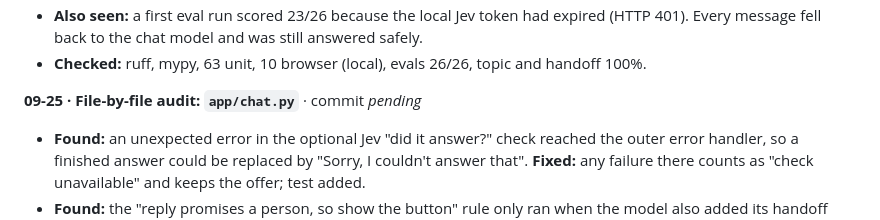
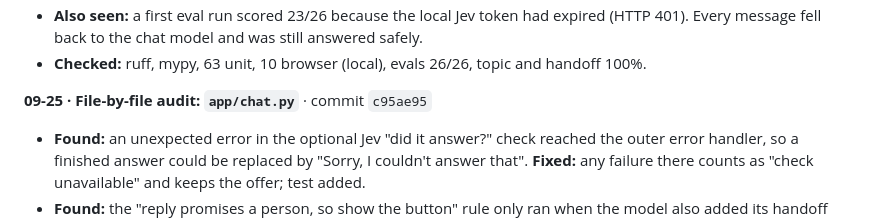
Before and after one commit to bigredcoder/cadre-chatbot, a Markdown page: build-process.md, the part around the change. GitHub-like rendering.

Commit message:
Log commit hash in build process
Co-Authored-By: Claude Opus 5.5 <noreply@anthropic.com>

```diff
--- a/build-process.md
+++ b/build-process.md
@@ -659,7 +659,7 @@ and never judged it as a visitor would.
   401). Every message fell back to the chat model and was still answered safely.
 - **Checked:** ruff, mypy, 63 unit, 10 browser (local), evals 26/26, topic and handoff 100%.
 
-**09-25 · File-by-file audit: `app/chat.py`** · commit _pending_
+**09-25 · File-by-file audit: `app/chat.py`** · commit `c95ae95`
 - **Found:** an unexpected error in the optional Jev "did it answer?" check reached the outer
   error handler, so a finished answer could be replaced by "Sorry, I couldn't answer that".
   **Fixed:** any failure there counts as "check unavailable" and keeps the offer; test added.
```
